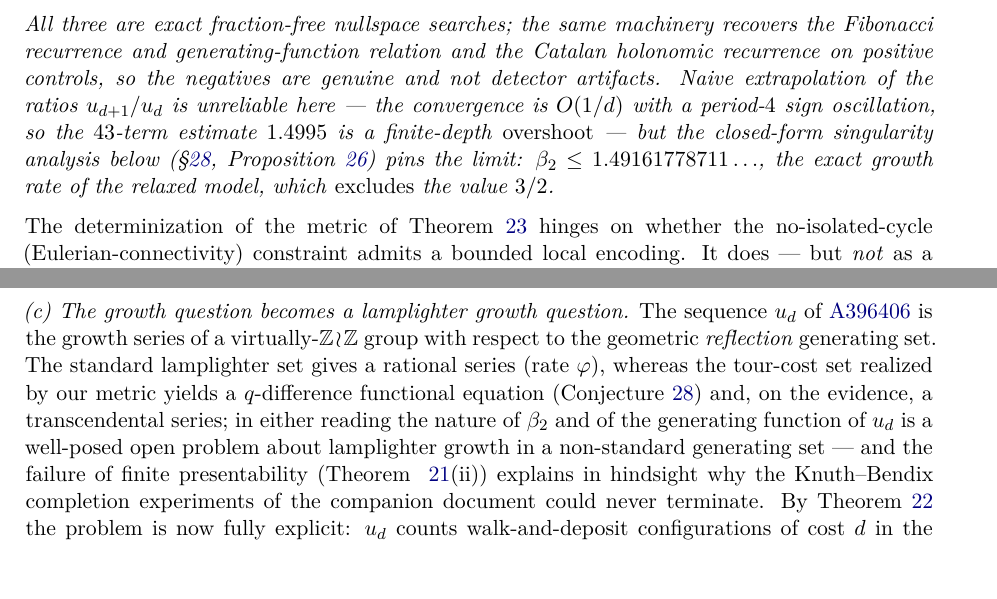
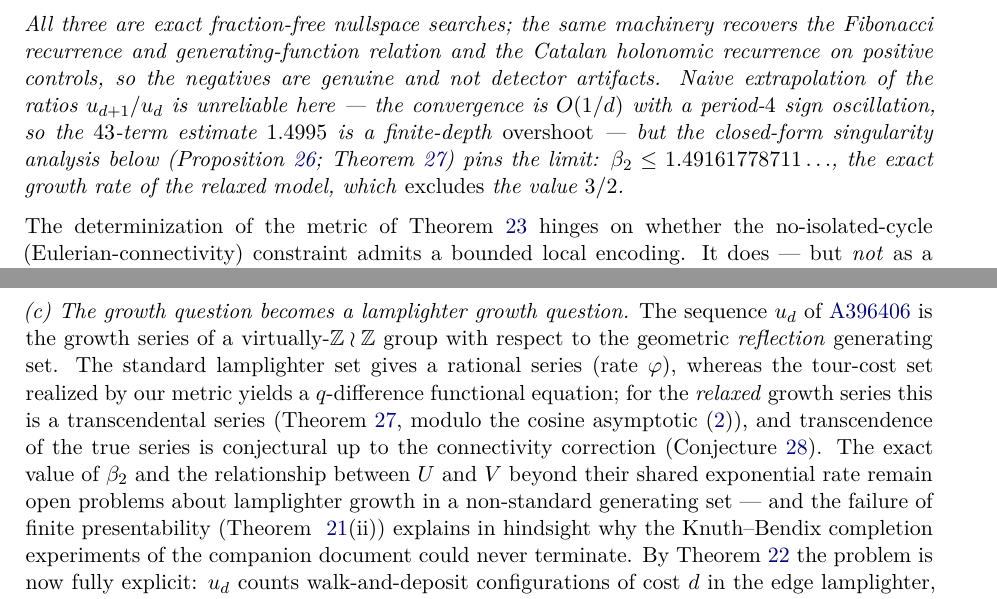
Before and after one commit to ElVec1o/pythagorean-reflection-sequence, a LaTeX paper (paper/paper.tex): two parts of pages 12 and 15 of 24, joined at a grey line, cut so that both start at the same text. Compiled offline with pdfLaTeX.

Commit message:
Reconcile remaining 'conjecture' refs with the new transcendence Theorem
Two leftover references still treated transcendence as 'on the evidence':
- Prop growth-complexity's pointer used \S{conj:algebraic-growth}; now
  cites Prop beta_2 and Theorem transcendence directly.
- Paragraph (c) said '... yields a q-difference functional equation
  (Conjecture) and, on the evidence, a transcendental series'; rewritten
  to state the Theorem for the relaxed V and the Conjecture for the true U.
24 pages, compiles clean.

```diff
--- a/paper/paper.tex
+++ b/paper/paper.tex
@@ -1081,7 +1081,7 @@ ratios $u_{d+1}/u_d$ is unreliable here --- the convergence is
 $O(1/d)$ with a period-$4$ sign oscillation, so the $43$-term estimate
 $1.4995$ is a finite-depth \emph{overshoot} --- but the closed-form
 singularity analysis below
-(\S\ref{conj:algebraic-growth}, Proposition~\ref{prop:beta2}) pins the
+(Proposition~\ref{prop:beta2}; Theorem~\ref{thm:transcendence}) pins the
 limit: $\beta_2 \le 1.49161778711\ldots$, the exact growth rate of the
 relaxed model, which \emph{excludes} the value $3/2$.
 \end{proposition}
@@ -1275,9 +1275,12 @@ growth series of a virtually-$\mathbb{Z}\wr\mathbb{Z}$ group with
 respect to the geometric \emph{reflection} generating set.  The standard
 lamplighter set gives a rational series (rate $\varphi$), whereas the
 tour-cost set realized by our metric yields a $q$-difference functional
-equation (Conjecture~\ref{conj:algebraic-growth}) and, on the evidence,
-a transcendental series; in either reading the nature of $\beta_2$ and of
-the generating function of $u_d$ is a well-posed open problem about
+equation; for the \emph{relaxed} growth series this is a transcendental
+series (Theorem~\ref{thm:transcendence}, modulo the cosine asymptotic
+\eqref{lem:cos}), and transcendence of the true series is conjectural up
+to the connectivity correction (Conjecture~\ref{conj:algebraic-growth}).
+The exact value of $\beta_2$ and the relationship between $U$ and $V$
+beyond their shared exponential rate remain open problems about
 lamplighter growth in a non-standard generating set
 --- and the failure of finite presentability (Theorem~
 \ref{thm:lamplighter}(ii)) explains in hindsight why the Knuth--Bendix
```
Also changed, not shown: paper/paper.pdf.
